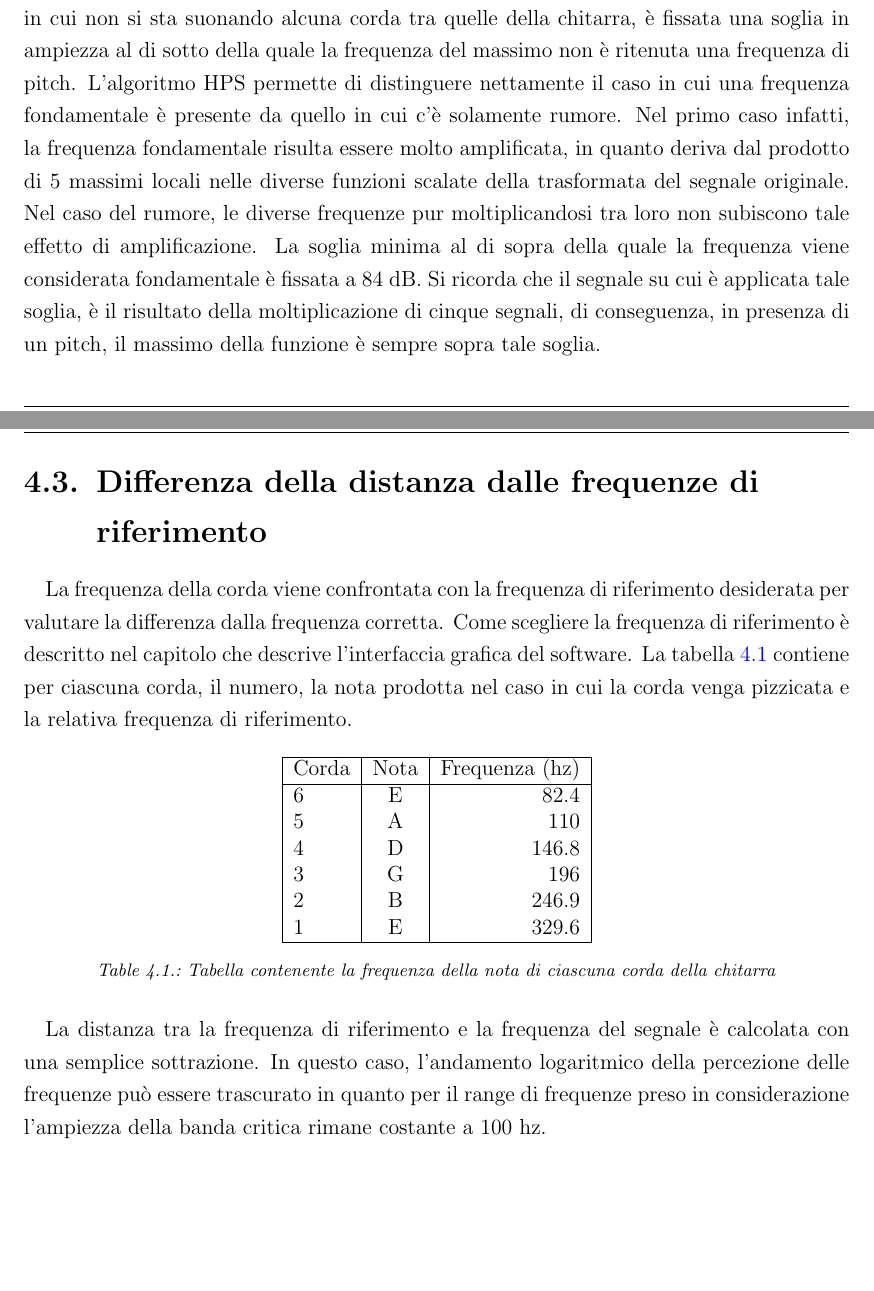
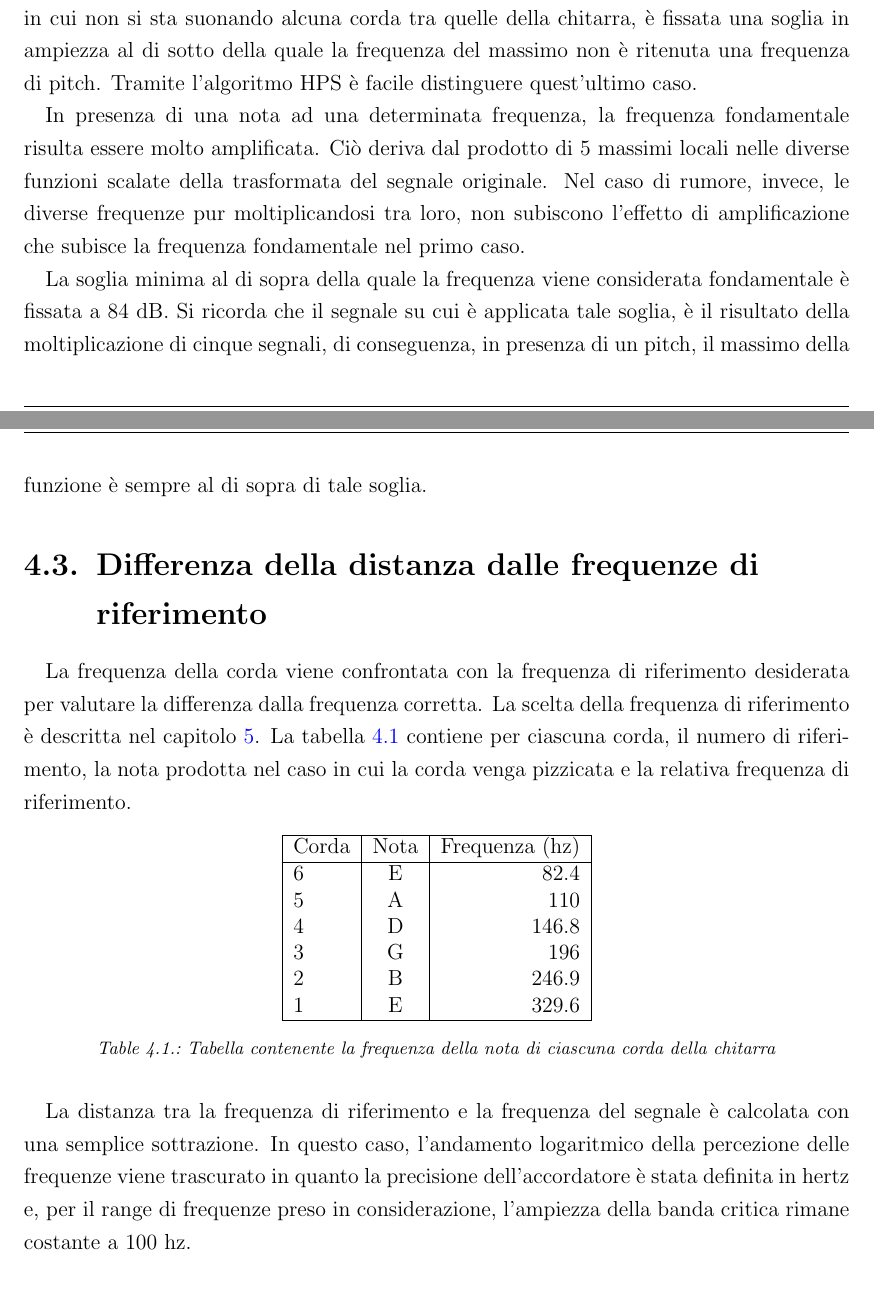
Before and after one commit to bonfa/AudioProcessing, a LaTeX document (99-Project/relation/elaborato_bonfadelli.tex, which reads 99-Project/relation/chapters/chap_05.tex, 99-Project/relation/chapters/chap_06.tex): two parts of pages 12 and 13 of 18, joined at a grey line, cut so that both start at the same text. Compiled offline with pdfLaTeX; an older LaTeX class or package is replaced by its successor.

Commit message:
sistemato il capitolo 5 e 6

```diff
--- a/99-Project/relation/chapters/chap_05.tex
+++ b/99-Project/relation/chapters/chap_05.tex
@@ -21,8 +21,11 @@ La linea blu che passa per tutti i punti rappresenta l'interpolazione spline rea
 Successivamente all'interpolazione, l'operazione di ricerca del massimo viene effettuata nuovamente e l'ascissa del punto trovato viene utilizzata come frequenza della nota suonata dalla corda della chitarra.
 
 Al fine di eliminare falsi positivi, cioè massimi che possono essere rilevati in momenti in cui non si sta suonando alcuna corda tra quelle della chitarra, è fissata una soglia in ampiezza al di sotto della quale la frequenza del massimo non è ritenuta una frequenza di pitch.
-L'algoritmo \mbox{HPS} permette di distinguere nettamente il caso in cui una frequenza fondamentale è presente da quello in cui c'è solamente rumore.
-Nel primo caso infatti, la frequenza fondamentale risulta essere molto amplificata, in quanto deriva dal prodotto di 5 massimi locali nelle diverse funzioni scalate della trasformata del segnale originale.
-Nel caso del rumore, le diverse frequenze pur moltiplicandosi tra loro non subiscono tale effetto di amplificazione.
+Tramite l'algoritmo \mbox{HPS} è facile distinguere quest'ultimo caso.
+
+In presenza di una nota ad una determinata frequenza, la frequenza fondamentale risulta essere molto amplificata.
+Ciò deriva dal prodotto di 5 massimi locali nelle diverse funzioni scalate della trasformata del segnale originale.
+Nel caso di rumore, invece, le diverse frequenze pur moltiplicandosi tra loro, non subiscono l'effetto di amplificazione che subisce la frequenza fondamentale nel primo caso.
+
 La soglia minima al di sopra della quale la frequenza viene considerata fondamentale è fissata a 84 dB.
-Si ricorda che il segnale su cui è applicata tale soglia, è il risultato della moltiplicazione di cinque segnali, di conseguenza, in presenza di un pitch, il massimo della funzione è sempre sopra tale soglia.
+Si ricorda che il segnale su cui è applicata tale soglia, è il risultato della moltiplicazione di cinque segnali, di conseguenza, in presenza di un pitch, il massimo della funzione è sempre al di sopra di tale soglia.
--- a/99-Project/relation/chapters/chap_06.tex
+++ b/99-Project/relation/chapters/chap_06.tex
@@ -1,8 +1,8 @@
 \section{Differenza della distanza dalle frequenze di riferimento}\label{cap:distanza}
 
 La frequenza della corda viene confrontata con la frequenza di riferimento desiderata per valutare la differenza dalla frequenza corretta.
-Come scegliere la frequenza di riferimento è descritto nel capitolo che descrive l'interfaccia grafica del software.
-La tabella \ref{tab:frequenze_riferimento} contiene per ciascuna corda, il numero, la nota prodotta nel caso in cui la corda venga pizzicata e la relativa frequenza di riferimento.
+La scelta della frequenza di riferimento è descritta nel capitolo \ref{cap:interfaccia}.
+La tabella \ref{tab:frequenze_riferimento} contiene per ciascuna corda, il numero di riferimento, la nota prodotta nel caso in cui la corda venga pizzicata e la relativa frequenza di riferimento.
 
 	\begin{table}[h]
 	\center
@@ -23,4 +23,4 @@ La tabella \ref{tab:frequenze_riferimento} contiene per ciascuna corda, il numer
 	\end{table}
 
 La distanza tra la frequenza di riferimento e la frequenza del segnale è calcolata con una semplice sottrazione.
-In questo caso, l'andamento logaritmico della percezione delle frequenze può essere trascurato in quanto per il range di frequenze preso in considerazione l'ampiezza della banda critica rimane costante a 100 hz.
+In questo caso, l'andamento logaritmico della percezione delle frequenze viene trascurato in quanto la precisione dell'accordatore è stata definita in hertz e, per il range di frequenze preso in considerazione, l'ampiezza della banda critica rimane costante a 100 hz.
```
Also changed, not shown: 99-Project/relation/chapters/chap_05.tex (4 more changed lines).
